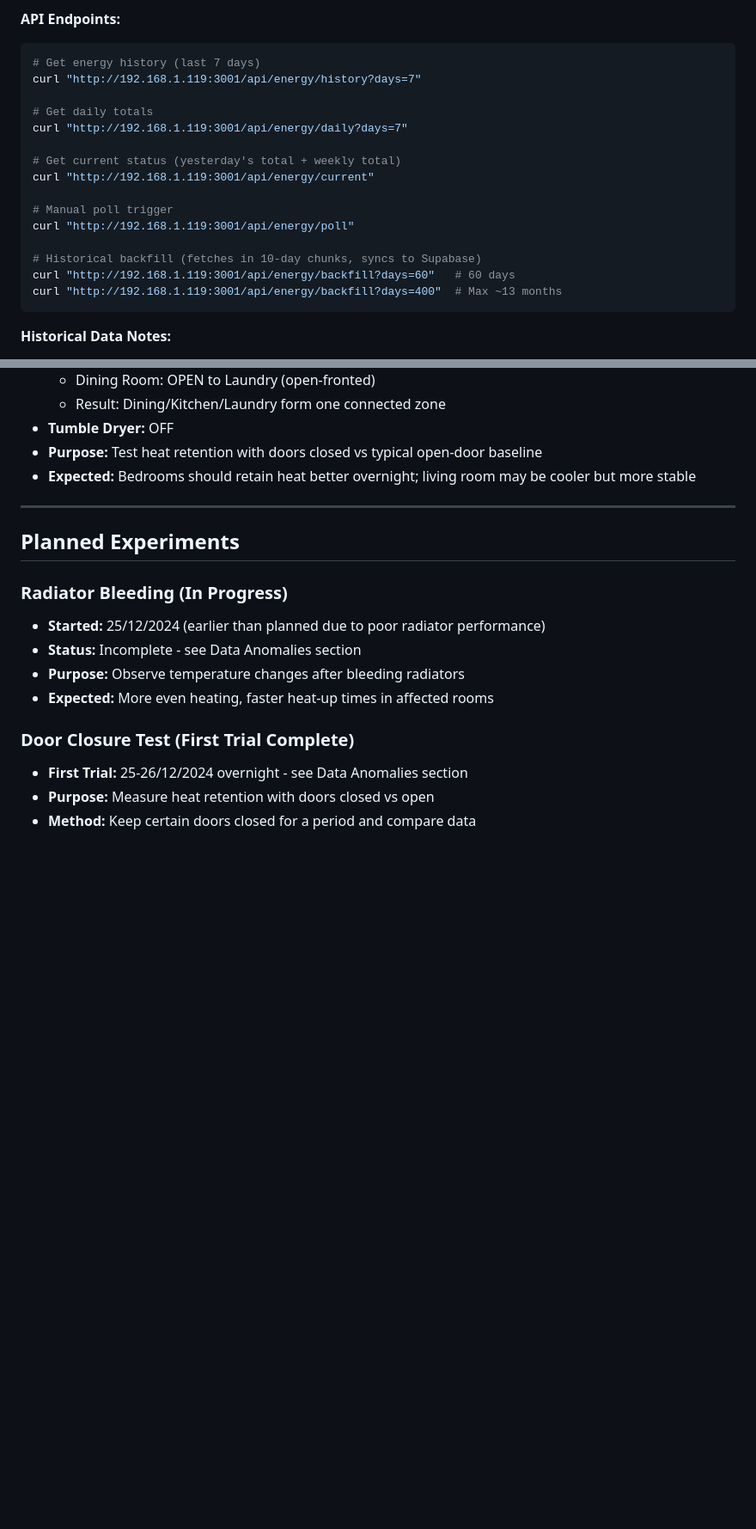
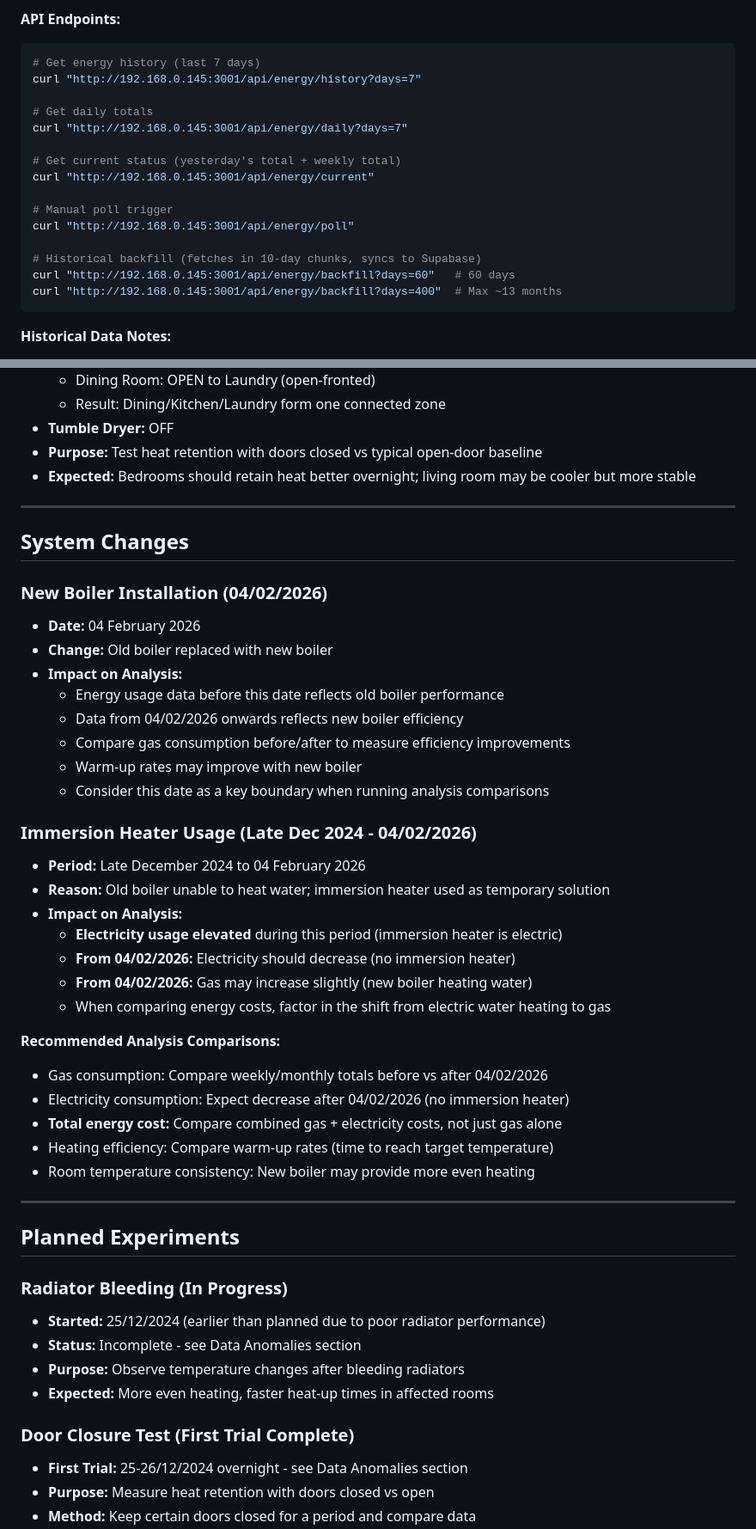
Before and after one commit to benclark-personal/smart-home-dashboard, a Markdown page: CLAUDE.md, 2 parts joined by grey strips. Shown at 86% size. GitHub-like rendering; blank space fills up the shorter version.

Commit message:
Update Raspberry Pi configuration and API endpoints to reflect new IP address; document system changes for boiler and immersion heater usage

````diff
--- a/CLAUDE.md
+++ b/CLAUDE.md
@@ -177,20 +178,20 @@ const ROOM_COLOURS = {
 **API Endpoints:**
 ```bash
 # Get energy history (last 7 days)
-curl "http://192.168.1.119:3001/api/energy/history?days=7"
+curl "http://192.168.0.145:3001/api/energy/history?days=7"
 
 # Get daily totals
-curl "http://192.168.1.119:3001/api/energy/daily?days=7"
+curl "http://192.168.0.145:3001/api/energy/daily?days=7"
 
 # Get current status (yesterday's total + weekly total)
-curl "http://192.168.1.119:3001/api/energy/current"
+curl "http://192.168.0.145:3001/api/energy/current"
 
 # Manual poll trigger
-curl "http://192.168.1.119:3001/api/energy/poll"
+curl "http://192.168.0.145:3001/api/energy/poll"
 
 # Historical backfill (fetches in 10-day chunks, syncs to Supabase)
-curl "http://192.168.1.119:3001/api/energy/backfill?days=60"   # 60 days
-curl "http://192.168.1.119:3001/api/energy/backfill?days=400"  # Max ~13 months
+curl "http://192.168.0.145:3001/api/energy/backfill?days=60"   # 60 days
+curl "http://192.168.0.145:3001/api/energy/backfill?days=400"  # Max ~13 months
 ```
 
 **Historical Data Notes:**
@@ -341,6 +342,36 @@ curl "http://192.168.1.119:3001/api/energy/backfill?days=400"  # Max ~13 months
 
 ---
 
+## System Changes
+
+### New Boiler Installation (04/02/2026)
+- **Date:** 04 February 2026
+- **Change:** Old boiler replaced with new boiler
+- **Impact on Analysis:**
+  - Energy usage data before this date reflects old boiler performance
+  - Data from 04/02/2026 onwards reflects new boiler efficiency
+  - Compare gas consumption before/after to measure efficiency improvements
+  - Warm-up rates may improve with new boiler
+  - Consider this date as a key boundary when running analysis comparisons
+
+### Immersion Heater Usage (Late Dec 2024 - 04/02/2026)
+- **Period:** Late December 2024 to 04 February 2026
+- **Reason:** Old boiler unable to heat water; immersion heater used as temporary solution
+- **Impact on Analysis:**
+  - **Electricity usage elevated** during this period (immersion heater is electric)
+  - **From 04/02/2026:** Electricity should decrease (no immersion heater)
+  - **From 04/02/2026:** Gas may increase slightly (new boiler heating water)
+  - When comparing energy costs, factor in the shift from electric water heating to gas
+
+**Recommended Analysis Comparisons:**
+- Gas consumption: Compare weekly/monthly totals before vs after 04/02/2026
+- Electricity consumption: Expect decrease after 04/02/2026 (no immersion heater)
+- **Total energy cost:** Compare combined gas + electricity costs, not just gas alone
+- Heating efficiency: Compare warm-up rates (time to reach target temperature)
+- Room temperature consistency: New boiler may provide more even heating
+
+---
+
 ## Planned Experiments
 
 ### Radiator Bleeding (In Progress)
````
Also changed, not shown: other parts of CLAUDE.md (+19 -18 lines).
